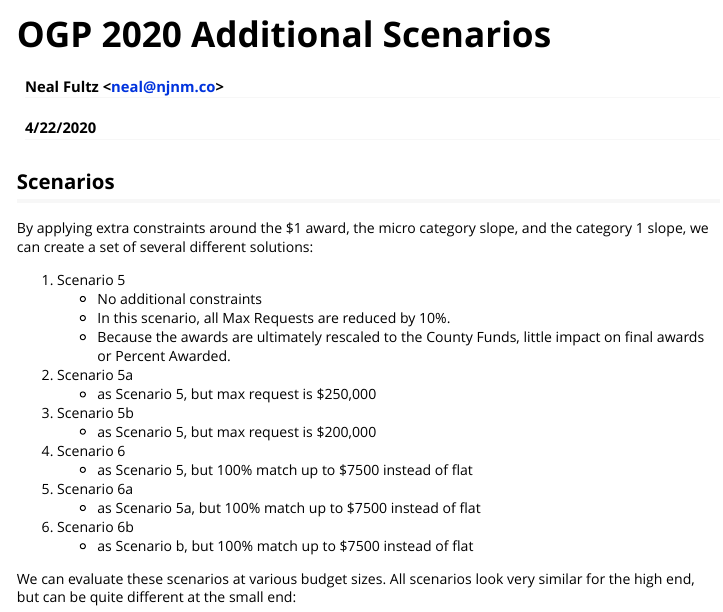
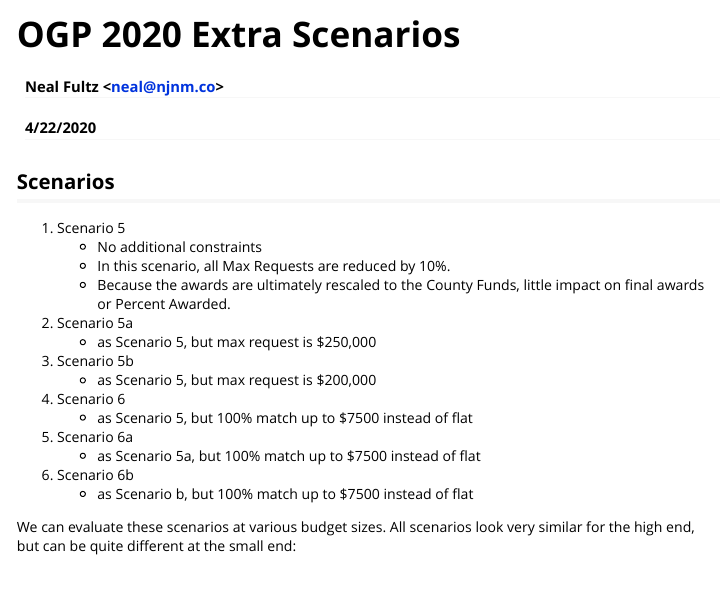
Before and after one commit to njnmco/ogp, an R Markdown document (vignettes/ogp-scenarios.Rmd): the page in a window 1100 px wide, from its top. Rendered offline with R 4.5, knitr and Pandoc, with nearby package versions; the code chunks are not run, so their results and figures are left out.

Commit message:
extra scenarios

````diff
--- a/vignettes/ogp-scenarios.Rmd
+++ b/vignettes/ogp-scenarios.Rmd
@@ -1,5 +1,5 @@
 ---
-title: "OGP 2020 Additional Scenarios"
+title: "OGP 2020 Extra Scenarios"
 author: "Neal Fultz <<neal@njnm.co>>"
 date: "4/22/2020"
 output: html_vignette
@@ -196,8 +196,6 @@ scenario6b <- adjustFinalCategoryToConstraint(scenario6b, 200000)
 
 ```
 
-By applying extra constraints around the $1 award, the micro category slope, and the category 1 slope, we can create a set of
-several different solutions:
 
 1. Scenario 5
     - No additional constraints
````
Also changed, not shown: vignettes/ogp-scenarios.Rmd (2 more changed lines).
